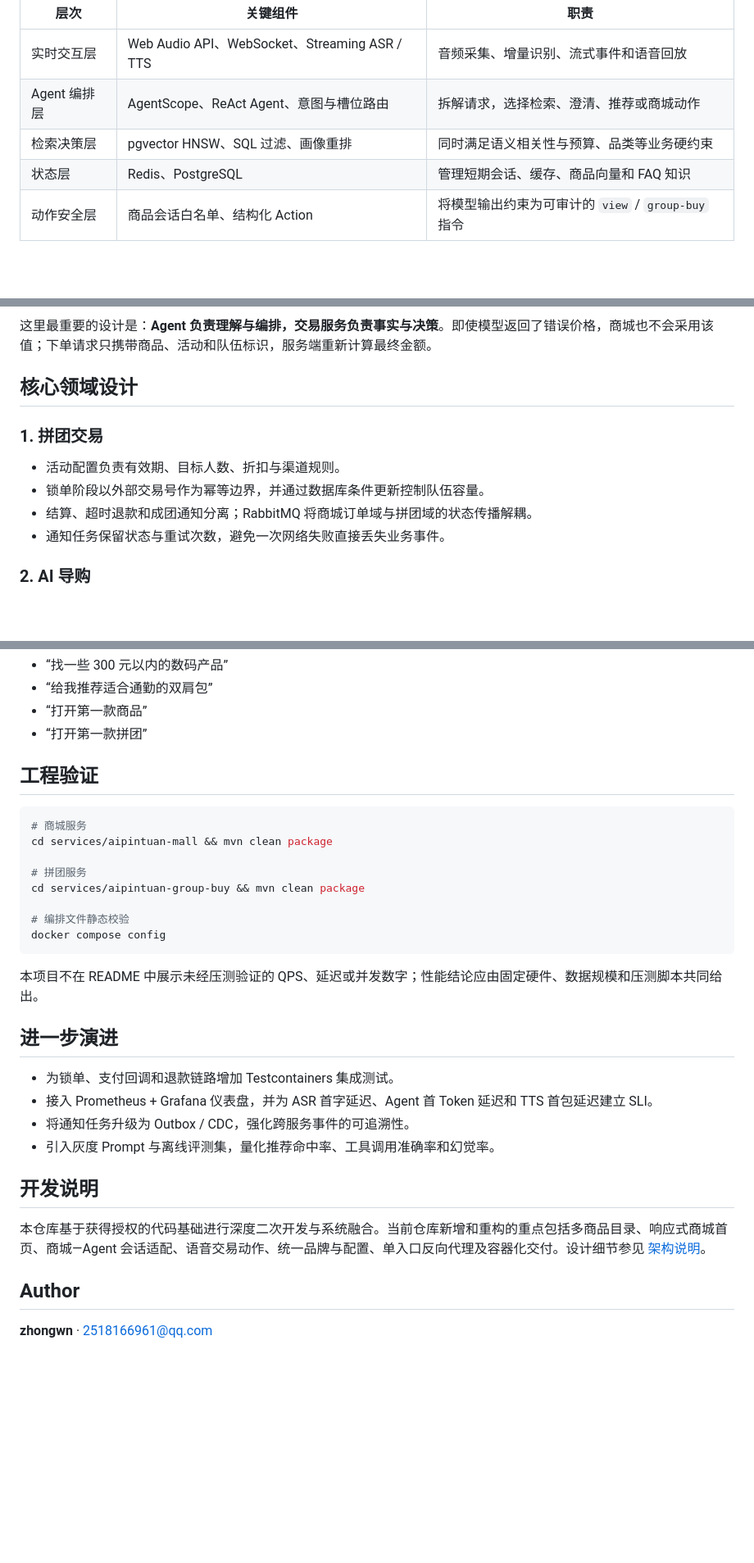
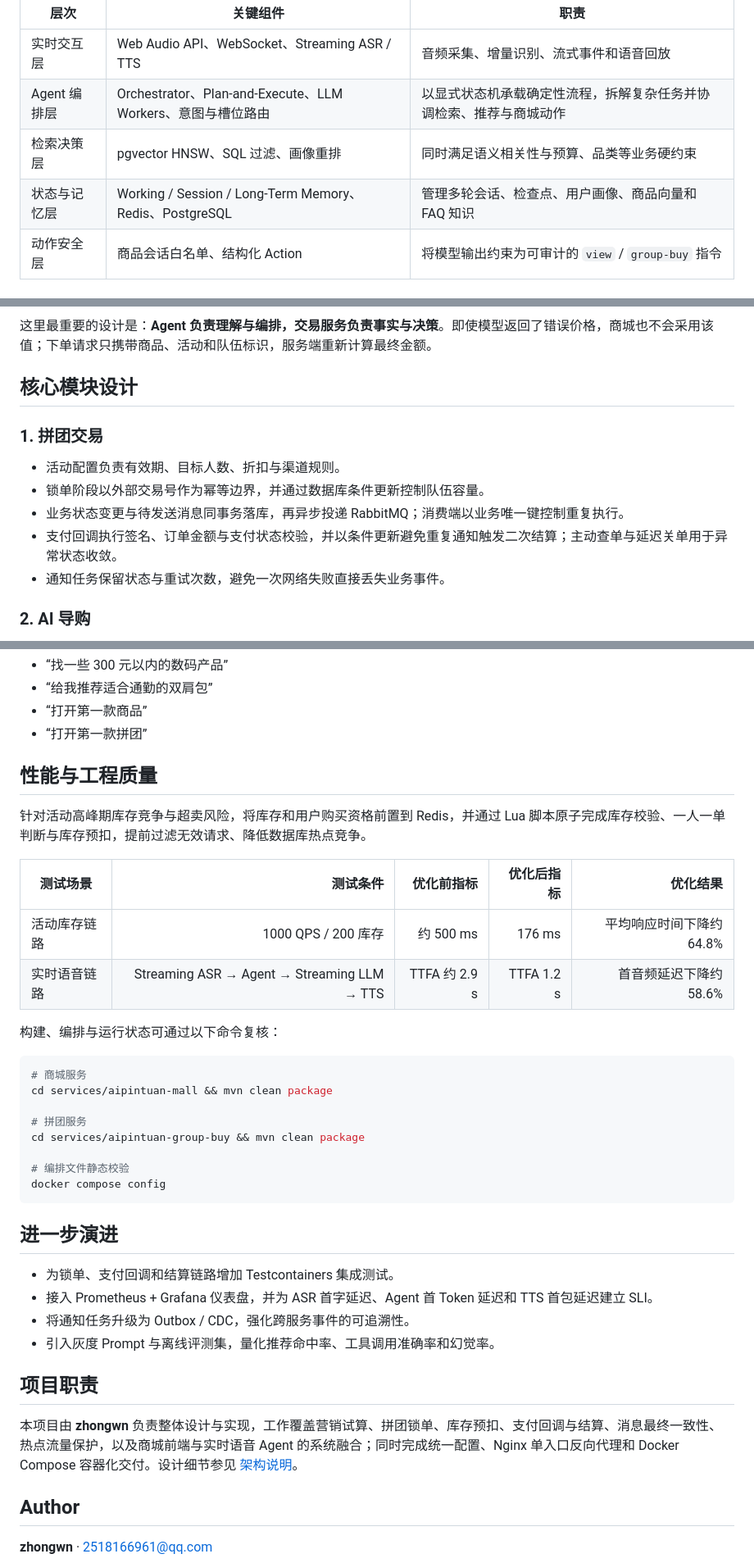
Before and after one commit to zhong231/aipintuan-ai-mall, a Markdown page: README.md, 3 parts joined by grey strips. Shown at 82% size. Drawn GitHub-style; blank space fills up the shorter version.

Commit message:
docs: align project profile with resume

````diff
--- a/README.md
+++ b/README.md
@@ -69,9 +69,9 @@ flowchart LR
 | 层次 | 关键组件 | 职责 |
 | --- | --- | --- |
 | 实时交互层 | Web Audio API、WebSocket、Streaming ASR / TTS | 音频采集、增量识别、流式事件和语音回放 |
-| Agent 编排层 | AgentScope、ReAct Agent、意图与槽位路由 | 拆解请求，选择检索、澄清、推荐或商城动作 |
+| Agent 编排层 | Orchestrator、Plan-and-Execute、LLM Workers、意图与槽位路由 | 以显式状态机承载确定性流程，拆解复杂任务并协调检索、推荐与商城动作 |
 | 检索决策层 | pgvector HNSW、SQL 过滤、画像重排 | 同时满足语义相关性与预算、品类等业务硬约束 |
-| 状态层 | Redis、PostgreSQL | 管理短期会话、缓存、商品向量和 FAQ 知识 |
+| 状态与记忆层 | Working / Session / Long-Term Memory、Redis、PostgreSQL | 管理多轮会话、检查点、用户画像、商品向量和 FAQ 知识 |
 | 动作安全层 | 商品会话白名单、结构化 Action | 将模型输出约束为可审计的 `view` / `group-buy` 指令 |
 
 ## 系统架构
@@ -127,13 +127,14 @@ sequenceDiagram
 
 这里最重要的设计是：**Agent 负责理解与编排，交易服务负责事实与决策**。即使模型返回了错误价格，商城也不会采用该值；下单请求只携带商品、活动和队伍标识，服务端重新计算最终金额。
 
-## 核心领域设计
+## 核心模块设计
 
 ### 1. 拼团交易
 
 - 活动配置负责有效期、目标人数、折扣与渠道规则。
 - 锁单阶段以外部交易号作为幂等边界，并通过数据库条件更新控制队伍容量。
-- 结算、超时退款和成团通知分离；RabbitMQ 将商城订单域与拼团域的状态传播解耦。
+- 业务状态变更与待发送消息同事务落库，再异步投递 RabbitMQ；消费端以业务唯一键控制重复执行。
+- 支付回调执行签名、订单金额与支付状态校验，并以条件更新避免重复通知触发二次结算；主动查单与延迟关单用于异常状态收敛。
 - 通知任务保留状态与重试次数，避免一次网络失败直接丢失业务事件。
 
 ### 2. AI 导购
@@ -240,7 +241,16 @@ docker compose down
 - “打开第一款商品”
 - “打开第一款拼团”
 
-## 工程验证
+## 性能与工程质量
+
+针对活动高峰期库存竞争与超卖风险，将库存和用户购买资格前置到 Redis，并通过 Lua 脚本原子完成库存校验、一人一单判断与库存预扣，提前过滤无效请求、降低数据库热点竞争。
+
+| 测试场景 | 测试条件 | 优化前指标 | 优化后指标 | 优化结果 |
+| --- | ---: | ---: | ---: | ---: |
+| 活动库存链路 | 1000 QPS / 200 库存 | 约 500 ms | 176 ms | 平均响应时间下降约 64.8% |
+| 实时语音链路 | Streaming ASR → Agent → Streaming LLM → TTS | TTFA 约 2.9 s | TTFA 1.2 s | 首音频延迟下降约 58.6% |
+
+构建、编排与运行状态可通过以下命令复核：
 
 ```bash
 # 商城服务
@@ -253,18 +263,16 @@ cd services/aipintuan-group-buy && mvn clean package
 docker compose config
 ```
 
-本项目不在 README 中展示未经压测验证的 QPS、延迟或并发数字；性能结论应由固定硬件、数据规模和压测脚本共同给出。
-
 ## 进一步演进
 
-- 为锁单、支付回调和退款链路增加 Testcontainers 集成测试。
+- 为锁单、支付回调和结算链路增加 Testcontainers 集成测试。
 - 接入 Prometheus + Grafana 仪表盘，并为 ASR 首字延迟、Agent 首 Token 延迟和 TTS 首包延迟建立 SLI。
 - 将通知任务升级为 Outbox / CDC，强化跨服务事件的可追溯性。
 - 引入灰度 Prompt 与离线评测集，量化推荐命中率、工具调用准确率和幻觉率。
 
-## 开发说明
+## 项目职责
 
-本仓库基于获得授权的代码基础进行深度二次开发与系统融合。当前仓库新增和重构的重点包括多商品目录、响应式商城首页、商城—Agent 会话适配、语音交易动作、统一品牌与配置、单入口反向代理及容器化交付。设计细节参见 [架构说明](docs/architecture.md)。
+本项目由 **zhongwn** 负责整体设计与实现，工作覆盖营销试算、拼团锁单、库存预扣、支付回调与结算、消息最终一致性、热点流量保护，以及商城前端与实时语音 Agent 的系统融合；同时完成统一配置、Nginx 单入口反向代理和 Docker Compose 容器化交付。设计细节参见 [架构说明](docs/architecture.md)。
 
 ## Author
 
````
Also changed, not shown: other parts of README.md (+6 -6 lines).
